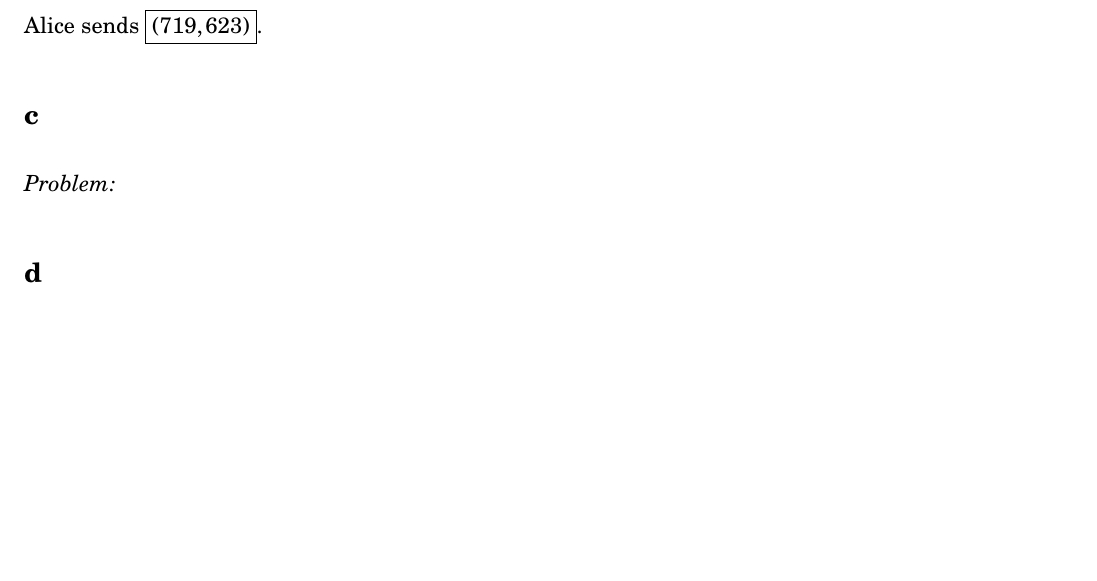
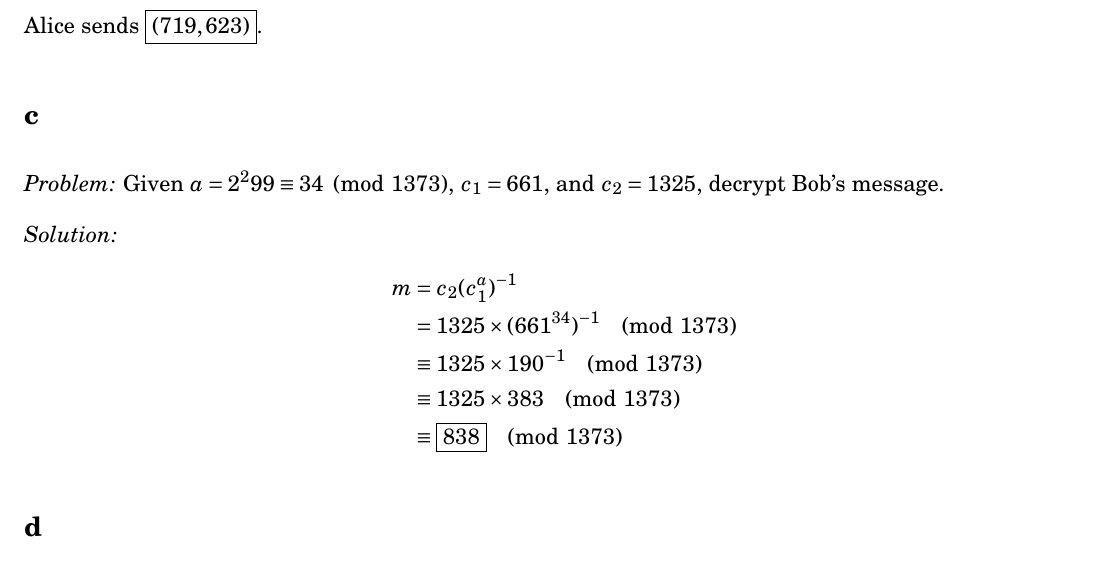
Before and after one commit to tim-harding/cryptography-homework-2, a LaTeX problem sheet (homework.tex): part of page 5 of 5, cut so that both start at the same text, the shorter picture padded with empty space. Compiled offline with pdfLaTeX.

Commit message:
Problem 2.8c

```diff
--- a/homework.tex
+++ b/homework.tex
@@ -205,7 +205,16 @@ Given
 Alice sends $\boxed{(719, 623)}$.
 
 \subsection*{c}
-\textit{Problem:}
+\textit{Problem:} Given $a = 2^299 \equiv 34 \pmod{1373}$, $c_1 = 661$, and $c_2 = 1325$, decrypt Bob's message.
+
+\textit{Solution:}
+\begin{align*}
+    m &= c_2 (c_1^a)^{-1} \\
+    &= 1325 \times (661^{34})^{-1} \pmod{1373} \\
+    &\equiv 1325 \times 190^{-1} \pmod{1373} \\
+    &\equiv 1325 \times 383 \pmod{1373} \\
+    &\equiv \boxed{838} \pmod{1373}
+\end{align*}
 
 \subsection*{d}
 \textit{Problem:}
```
